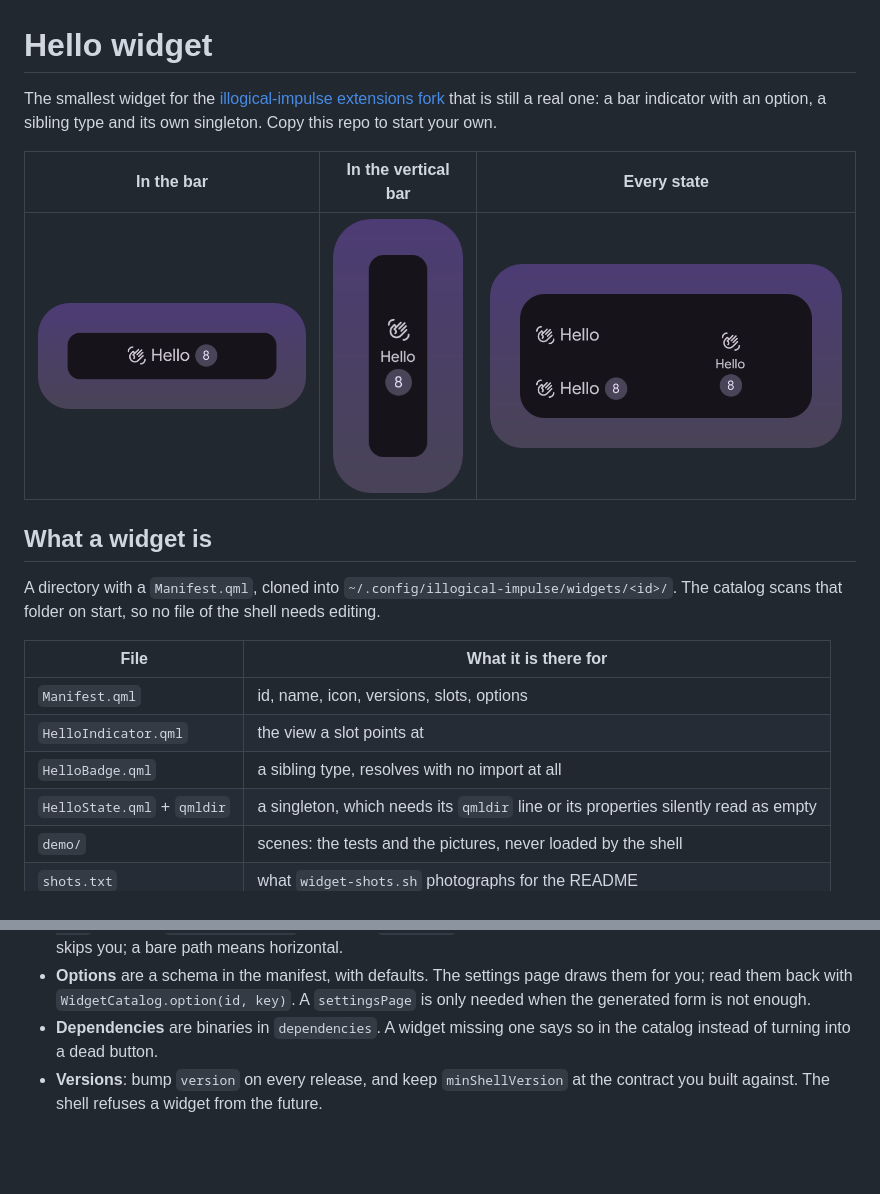
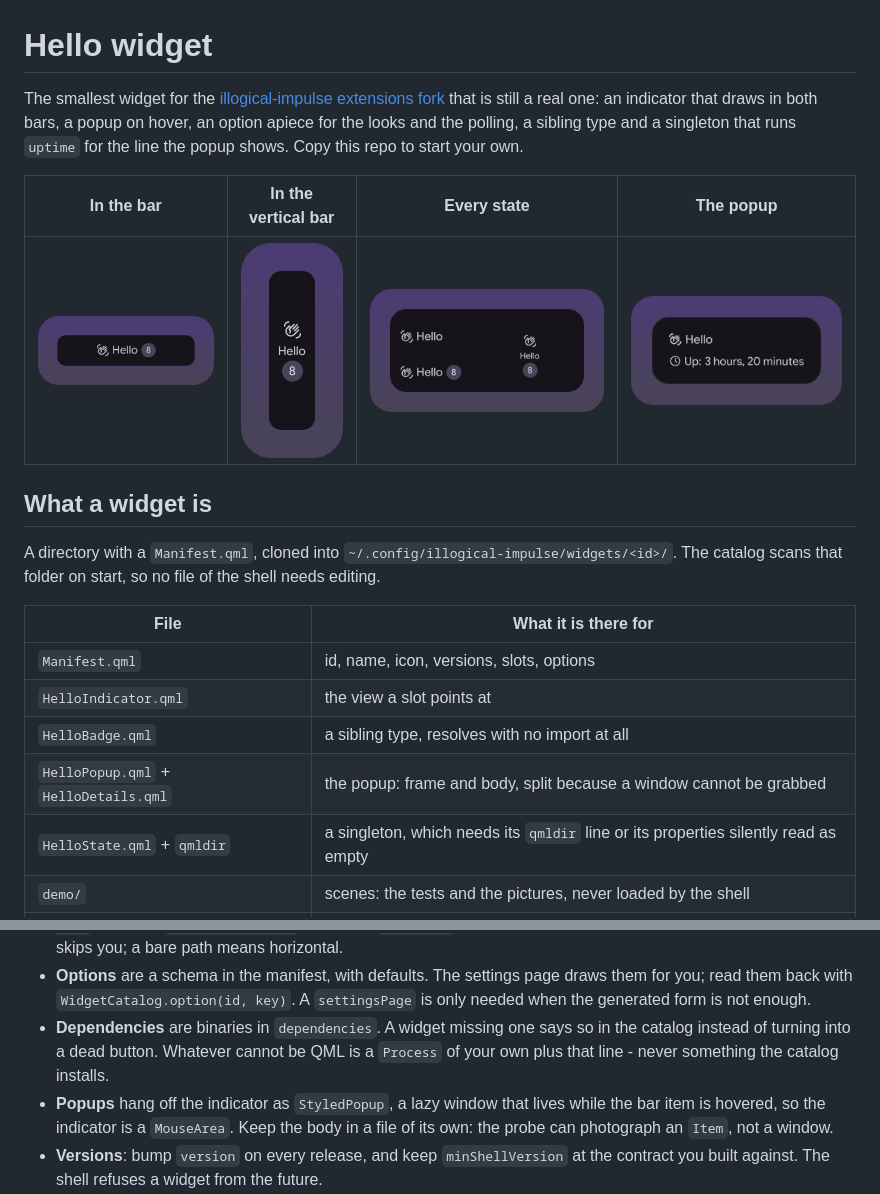
Before and after one commit to Berupor/ii-widget-hello, a Markdown page: README.md, 2 parts joined by grey strips. GitHub-like rendering; pictures changed too: docs/popup.png (added); blank space fills up the shorter version.

Commit message:
Indicator: a popup on hover, uptime from a process of its own

```diff
--- a/README.md
+++ b/README.md
@@ -2,12 +2,13 @@
 
 The smallest widget for the [illogical-impulse extensions
 fork](https://github.com/Berupor/dots-hyprland-extensions) that is still a real
-one: a bar indicator with an option, a sibling type and its own singleton. Copy
-this repo to start your own.
+one: an indicator that draws in both bars, a popup on hover, an option apiece for
+the looks and the polling, a sibling type and a singleton that runs `uptime` for
+the line the popup shows. Copy this repo to start your own.
 
-| In the bar | In the vertical bar | Every state |
-|---|---|---|
-| ![Bar indicator](docs/bar.png) | ![Vertical bar](docs/vertical.png) | ![States](docs/states.png) |
+| In the bar | In the vertical bar | Every state | The popup |
+|---|---|---|---|
+| ![Bar indicator](docs/bar.png) | ![Vertical bar](docs/vertical.png) | ![States](docs/states.png) | ![Popup](docs/popup.png) |
 
 ## What a widget is
 
@@ -20,6 +21,7 @@ start, so no file of the shell needs editing.
 | `Manifest.qml` | id, name, icon, versions, slots, options |
 | `HelloIndicator.qml` | the view a slot points at |
 | `HelloBadge.qml` | a sibling type, resolves with no import at all |
+| `HelloPopup.qml` + `HelloDetails.qml` | the popup: frame and body, split because a window cannot be grabbed |
 | `HelloState.qml` + `qmldir` | a singleton, which needs its `qmldir` line or its properties silently read as empty |
 | `demo/` | scenes: the tests and the pictures, never loaded by the shell |
 | `shots.txt` | what `widget-shots.sh` photographs for the README |
@@ -39,7 +41,11 @@ start, so no file of the shell needs editing.
   draws them for you; read them back with `WidgetCatalog.option(id, key)`. A
   `settingsPage` is only needed when the generated form is not enough.
 - **Dependencies** are binaries in `dependencies`. A widget missing one says so
-  in the catalog instead of turning into a dead button.
+  in the catalog instead of turning into a dead button. Whatever cannot be QML is
+  a `Process` of your own plus that line - never something the catalog installs.
+- **Popups** hang off the indicator as `StyledPopup`, a lazy window that lives
+  while the bar item is hovered, so the indicator is a `MouseArea`. Keep the body
+  in a file of its own: the probe can photograph an `Item`, not a window.
 - **Versions**: bump `version` on every release, and keep `minShellVersion` at
   the contract you built against. The shell refuses a widget from the future.
 - **Design system only**: `Appearance.*` for colors and fonts, `MaterialSymbol`,
```
Also changed, not shown: 7 other files.
